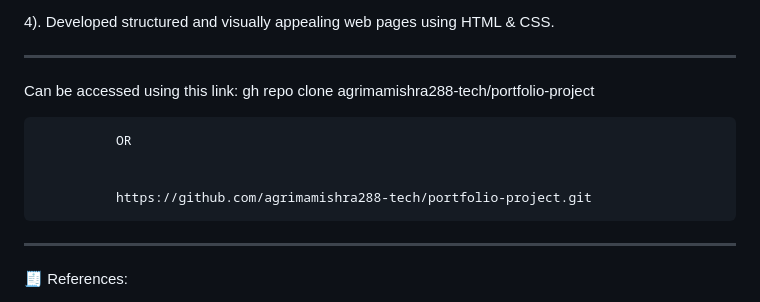
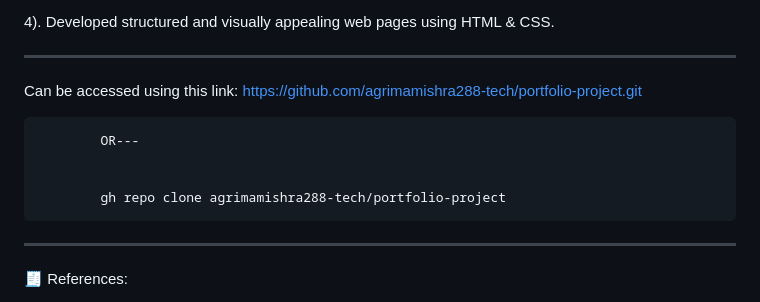
Before and after one commit to agrimamishra288-tech/portfolio-project, a Markdown page: README.md, the part around the change. Rendered like a GitHub page.

Commit message:
Update repository clone link in README

```diff
--- a/README.md
+++ b/README.md
@@ -139,12 +139,13 @@ The goal is to demonstrate mastery of CSS core concepts, the box model, and posi
 
 ---
 
-Can be accessed using this link: gh repo clone agrimamishra288-tech/portfolio-project
+Can be accessed using this link: https://github.com/agrimamishra288-tech/portfolio-project.git
 
-              OR
+            OR---
 
 
-              https://github.com/agrimamishra288-tech/portfolio-project.git
+            gh repo clone agrimamishra288-tech/portfolio-project
+
 
 
 
```
